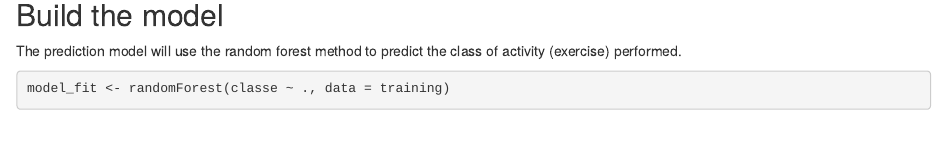
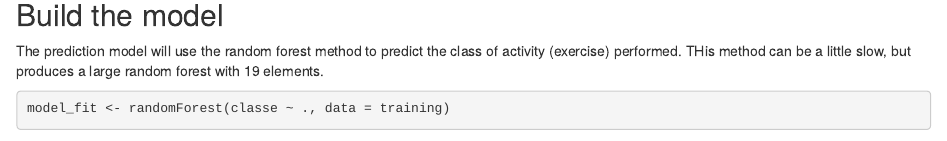
Before and after one commit to speedy3d/Coursera-PracticalMachineLearning, an R Markdown document (FinalProject.Rmd): the page in a window 1100 px wide, from 2440 px down. Rendered offline with R 4.5, knitr and Pandoc, with nearby package versions; some code elsewhere in the file could not run offline.

Commit message:
added model fit

````diff
--- a/FinalProject.Rmd
+++ b/FinalProject.Rmd
@@ -76,7 +76,7 @@ Now that we processed the data we can build a prediction model.
 
 ## Build the model
 
-The prediction model will use the random forest method to predict the class of activity (exercise) performed.
+The prediction model will use the random forest method to predict the class of activity (exercise) performed. THis method can be a little slow, but produces a large random forest with 19 elements.
 
 ```{r}
 model_fit <- randomForest(classe ~ ., data = training)
````
